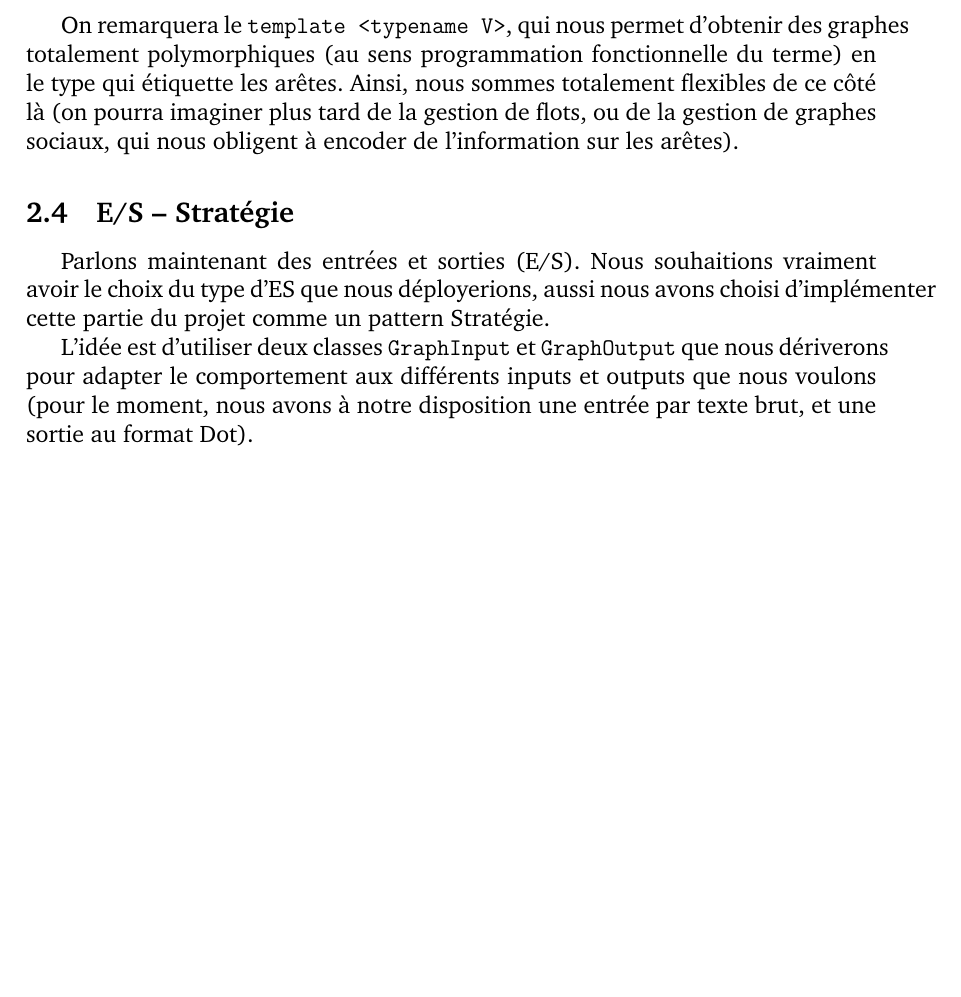
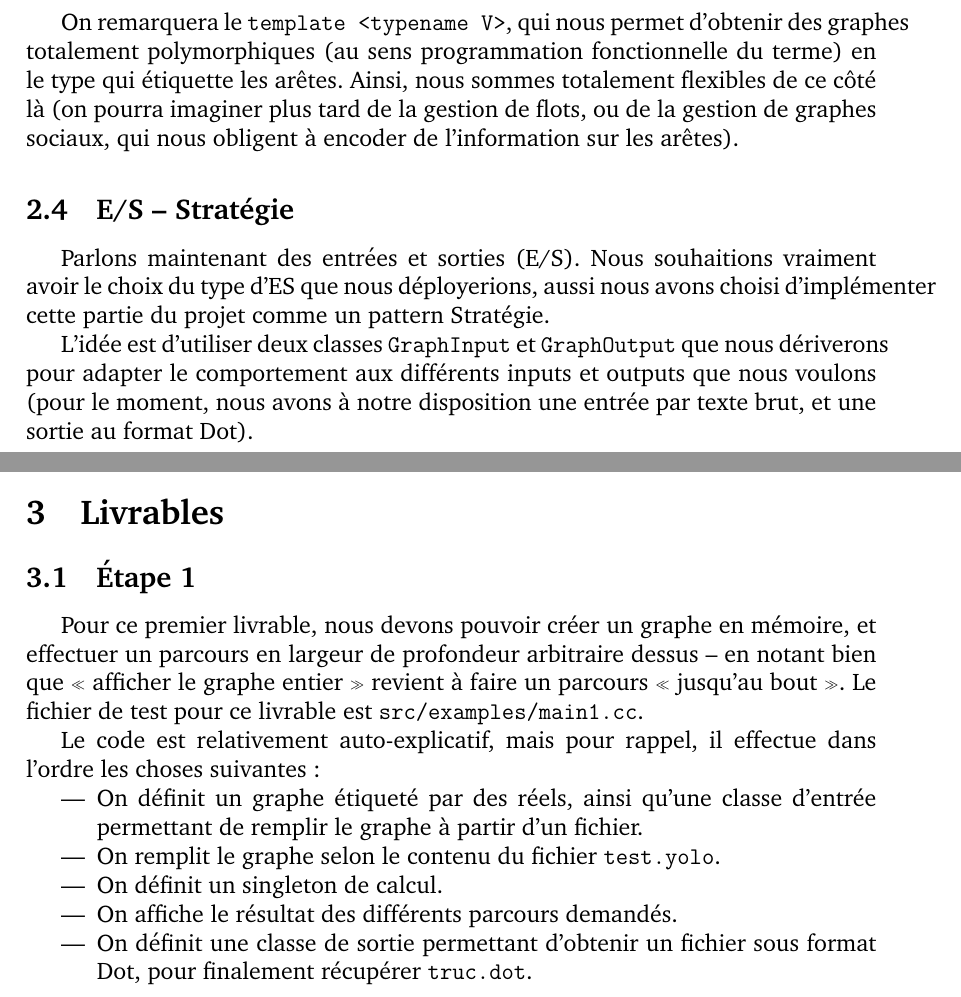
Before and after one commit to Thooms/yolo-graphs, a LaTeX document (report/report.tex, which reads report/parts/livrables.tex): part of page 7 of 7 before the commit and two parts of pages 7 and 8 of 8 after it, the two joined at a grey line, cut so that both start at the same text, the shorter picture padded with empty space. Compiled offline with pdfLaTeX.

Commit message:
Start first step

```diff
--- /dev/null
+++ b/report/parts/livrables.tex
@@ -0,0 +1,23 @@
+
+\section{Livrables}
+
+\subsection{Étape 1}
+
+Pour ce premier livrable, nous devons pouvoir créer un graphe en
+mémoire, et effectuer un parcours en largeur de profondeur arbitraire
+dessus -- en notant bien que « afficher le graphe entier » revient à
+faire un parcours « jusqu'au bout ». Le fichier de test pour ce
+livrable est \texttt{src/examples/main1.cc}.
+
+Le code est relativement auto-explicatif, mais pour rappel, il
+effectue dans l'ordre les choses suivantes :
+
+\begin{itemize}
+\item On définit un graphe étiqueté par des réels, ainsi qu'une classe
+  d'entrée permettant de remplir le graphe à partir d'un fichier.
+\item On remplit le graphe selon le contenu du fichier \texttt{test.yolo}.
+\item On définit un singleton de calcul.
+\item On affiche le résultat des différents parcours demandés.
+\item On définit une classe de sortie permettant d'obtenir un fichier
+  sous format Dot, pour finalement récupérer \texttt{truc.dot}.
+\end{itemize}
--- a/report/report.tex
+++ b/report/report.tex
@@ -24,4 +24,6 @@
 
 \include{parts/analyse}
 
+\include{parts/livrables}
+
 \end{document}
```
